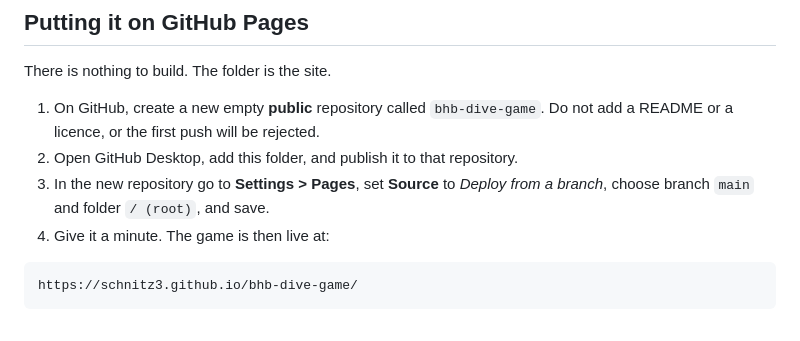
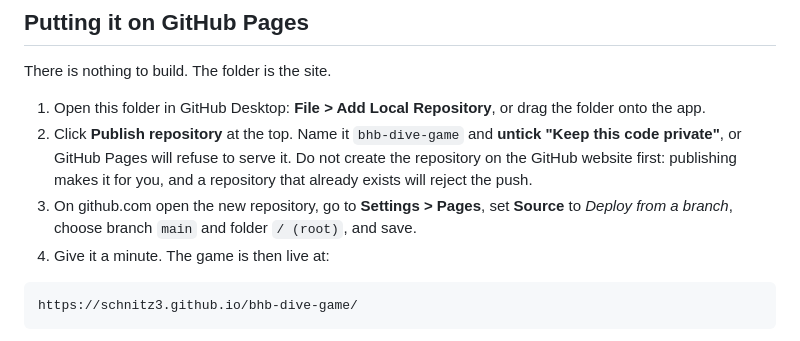
Before and after one commit to schnitz3/bhb-dive-game, a Markdown page: README.md, the part around the change. Rendered like a GitHub page.

Commit message:
Correct the publishing steps for GitHub Desktop
Publishing from the app creates the repository, so creating an empty one
on the website first makes the push fail rather than succeed.

Co-Authored-By: Claude Opus 5 <noreply@anthropic.com>

````diff
--- a/README.md
+++ b/README.md
@@ -43,11 +43,15 @@ far. That gap is the whole point, and it is the number the game is tuned around.
 
 There is nothing to build. The folder is the site.
 
-1. On GitHub, create a new empty **public** repository called `bhb-dive-game`.
-   Do not add a README or a licence, or the first push will be rejected.
-2. Open GitHub Desktop, add this folder, and publish it to that repository.
-3. In the new repository go to **Settings > Pages**, set **Source** to
-   *Deploy from a branch*, choose branch `main` and folder `/ (root)`, and save.
+1. Open this folder in GitHub Desktop: **File > Add Local Repository**, or drag
+   the folder onto the app.
+2. Click **Publish repository** at the top. Name it `bhb-dive-game` and
+   **untick "Keep this code private"**, or GitHub Pages will refuse to serve it.
+   Do not create the repository on the GitHub website first: publishing makes it
+   for you, and a repository that already exists will reject the push.
+3. On github.com open the new repository, go to **Settings > Pages**, set
+   **Source** to *Deploy from a branch*, choose branch `main` and folder
+   `/ (root)`, and save.
 4. Give it a minute. The game is then live at:
 
 ```
````
